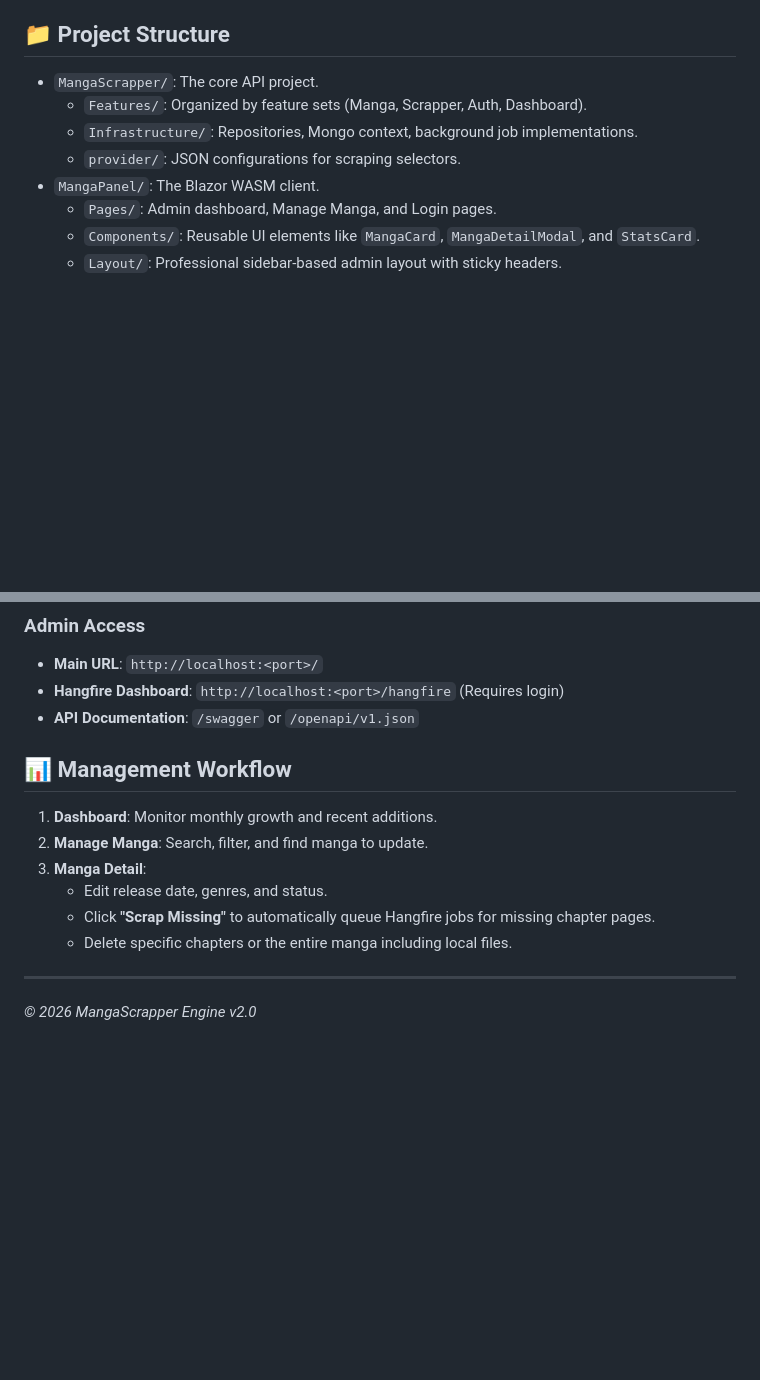
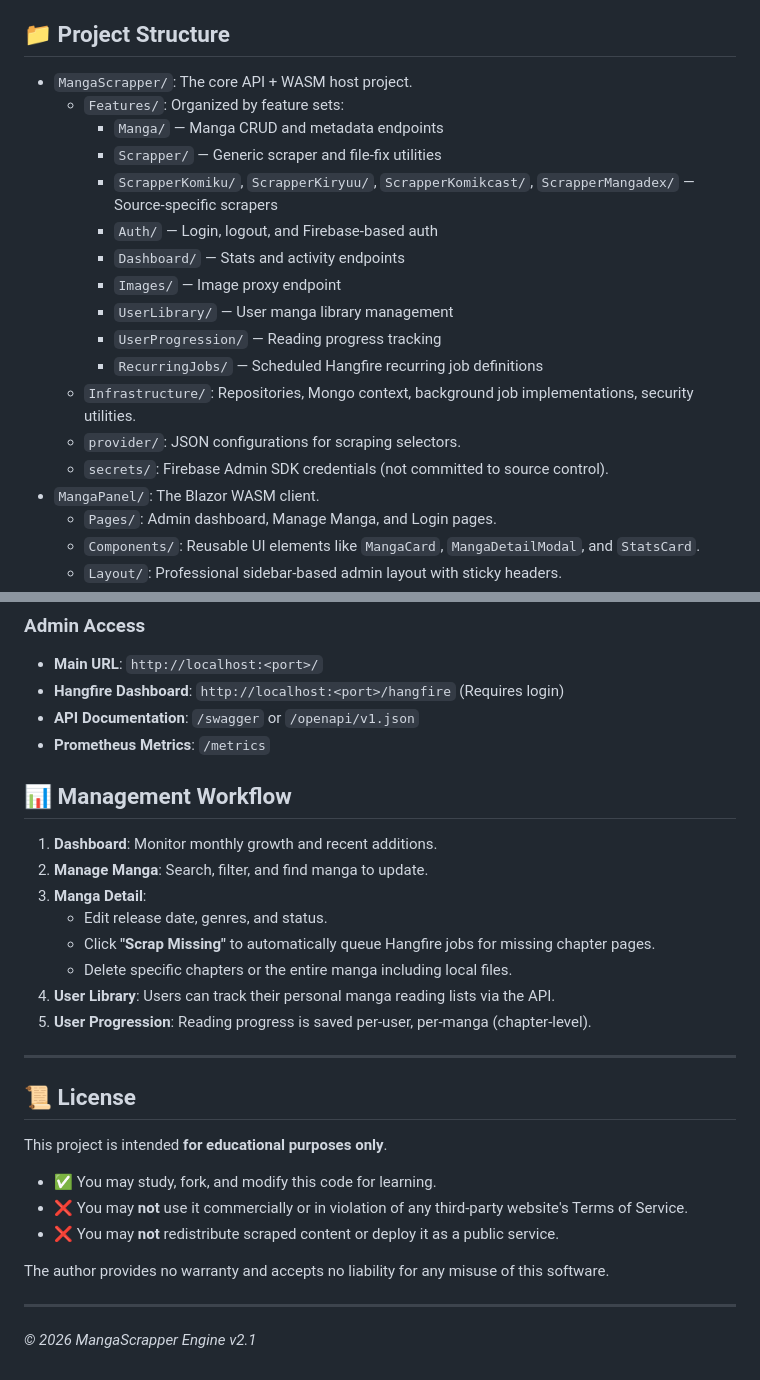
Before and after one commit to Skyleaft/MangaScrapper, a Markdown page: README.md, 2 parts joined by grey strips. Drawn GitHub-style; blank space fills up the shorter version.

```diff
--- a/README.md
+++ b/README.md
@@ -42,10 +65,20 @@ For the mobile-first reading experience, check out the [Open Manga Reader](https
 
 ## 📁 Project Structure
 
-- `MangaScrapper/`: The core API project.
-  - `Features/`: Organized by feature sets (Manga, Scrapper, Auth, Dashboard).
-  - `Infrastructure/`: Repositories, Mongo context, background job implementations.
+- `MangaScrapper/`: The core API + WASM host project.
+  - `Features/`: Organized by feature sets:
+    - `Manga/` — Manga CRUD and metadata endpoints
+    - `Scrapper/` — Generic scraper and file-fix utilities
+    - `ScrapperKomiku/`, `ScrapperKiryuu/`, `ScrapperKomikcast/`, `ScrapperMangadex/` — Source-specific scrapers
+    - `Auth/` — Login, logout, and Firebase-based auth
+    - `Dashboard/` — Stats and activity endpoints
+    - `Images/` — Image proxy endpoint
+    - `UserLibrary/` — User manga library management
+    - `UserProgression/` — Reading progress tracking
+    - `RecurringJobs/` — Scheduled Hangfire recurring job definitions
+  - `Infrastructure/`: Repositories, Mongo context, background job implementations, security utilities.
   - `provider/`: JSON configurations for scraping selectors.
+  - `secrets/`: Firebase Admin SDK credentials (not committed to source control).
 - `MangaPanel/`: The Blazor WASM client.
   - `Pages/`: Admin dashboard, Manage Manga, and Login pages.
   - `Components/`: Reusable UI elements like `MangaCard`, `MangaDetailModal`, and `StatsCard`.
@@ -116,6 +182,7 @@ The easiest way to run the entire stack (API, MongoDB, Meilisearch, Qdrant, and
 - **Main URL**: `http://localhost:<port>/`
 - **Hangfire Dashboard**: `http://localhost:<port>/hangfire` (Requires login)
 - **API Documentation**: `/swagger` or `/openapi/v1.json`
+- **Prometheus Metrics**: `/metrics`
 
 ## 📊 Management Workflow
 
@@ -125,6 +192,20 @@ The easiest way to run the entire stack (API, MongoDB, Meilisearch, Qdrant, and
    - Edit release date, genres, and status.
    - Click **"Scrap Missing"** to automatically queue Hangfire jobs for missing chapter pages.
    - Delete specific chapters or the entire manga including local files.
+4. **User Library**: Users can track their personal manga reading lists via the API.
+5. **User Progression**: Reading progress is saved per-user, per-manga (chapter-level).
 
 ---
-*© 2026 MangaScrapper Engine v2.0*
+
+## 📜 License
+
+This project is intended **for educational purposes only**.
+
+- ✅ You may study, fork, and modify this code for learning.
+- ❌ You may **not** use it commercially or in violation of any third-party website's Terms of Service.
+- ❌ You may **not** redistribute scraped content or deploy it as a public service.
+
+The author provides no warranty and accepts no liability for any misuse of this software.
+
+---
+*© 2026 MangaScrapper Engine v2.1*
```
Also changed, not shown: other parts of README.md (+73 -17 lines).
